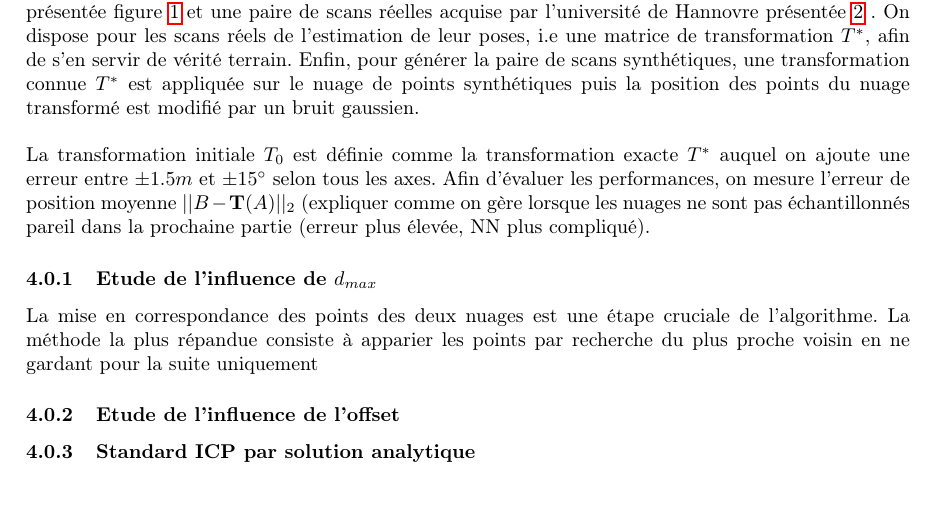
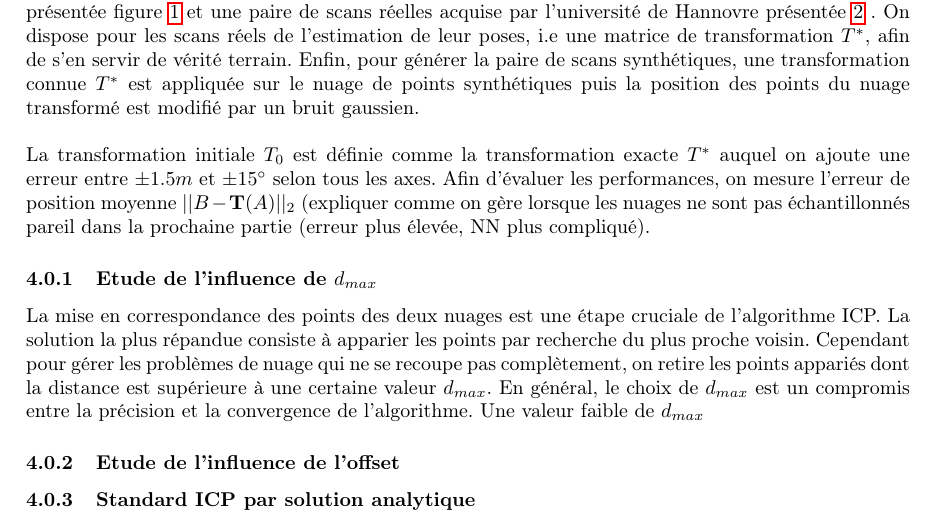
Before and after one commit to Al-th/MVA_Npm, a LaTeX document (Report/lab_report_1.tex, which reads Report/Chapters/Resultats.tex): part of page 9 of 12, cut so that both start at the same text, the shorter picture padded with empty space. Compiled offline with pdfLaTeX.

Commit message:
push results

```diff
--- a/Report/Chapters/Resultats.tex
+++ b/Report/Chapters/Resultats.tex
@@ -6,7 +6,7 @@ Etant donné que GICP utilise l'information des surfaces de chacun des nuages de
 La transformation initiale $T_0$ est définie comme la transformation exacte $T^*$ auquel on ajoute une erreur entre $\pm1.5m$ et $\pm15^{\circ}$ selon tous les axes. Afin d'évaluer les performances, on mesure l'erreur de position moyenne $||B - \mathbf{T}(A)||_2$ (expliquer comme on gère lorsque les nuages ne sont pas échantillonnés pareil dans la prochaine partie (erreur plus élevée, NN plus compliqué).
 \subsubsection{Etude de l'influence de $d_{max}$}
 %Explication de d_max
-La mise en correspondance des points des deux nuages est une étape cruciale de l'algorithme. La méthode la plus répandue consiste à apparier les points par recherche du plus proche voisin en ne gardant pour la suite uniquement
+La mise en correspondance des points des deux nuages est une étape cruciale de l'algorithme ICP. La solution la plus répandue consiste à apparier les points par recherche du plus proche voisin. Cependant pour gérer les problèmes de nuage qui ne se recoupe pas complètement, on retire les points appariés dont la distance est supérieure à une certaine valeur $d_{max}$. En général, le choix de $d_{max}$ est un compromis entre la précision et la convergence de l'algorithme. Une valeur faible de $d_{max}$
 %Etude théorique : +dmax petit, +précis mais moins de chance de convergence et inversement
 %Présentation des résultats
 %Analyse des résultats
```
Also changed, not shown: 11 other files.
